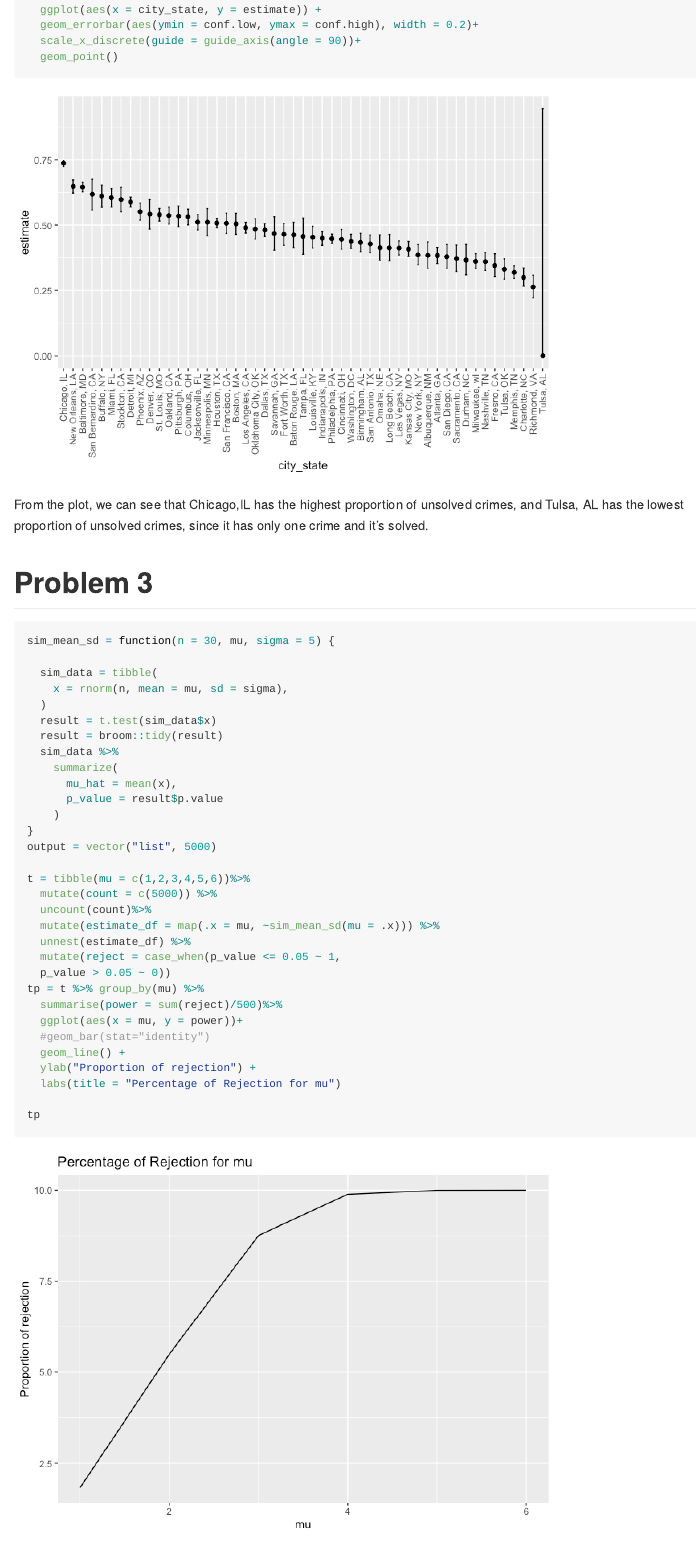
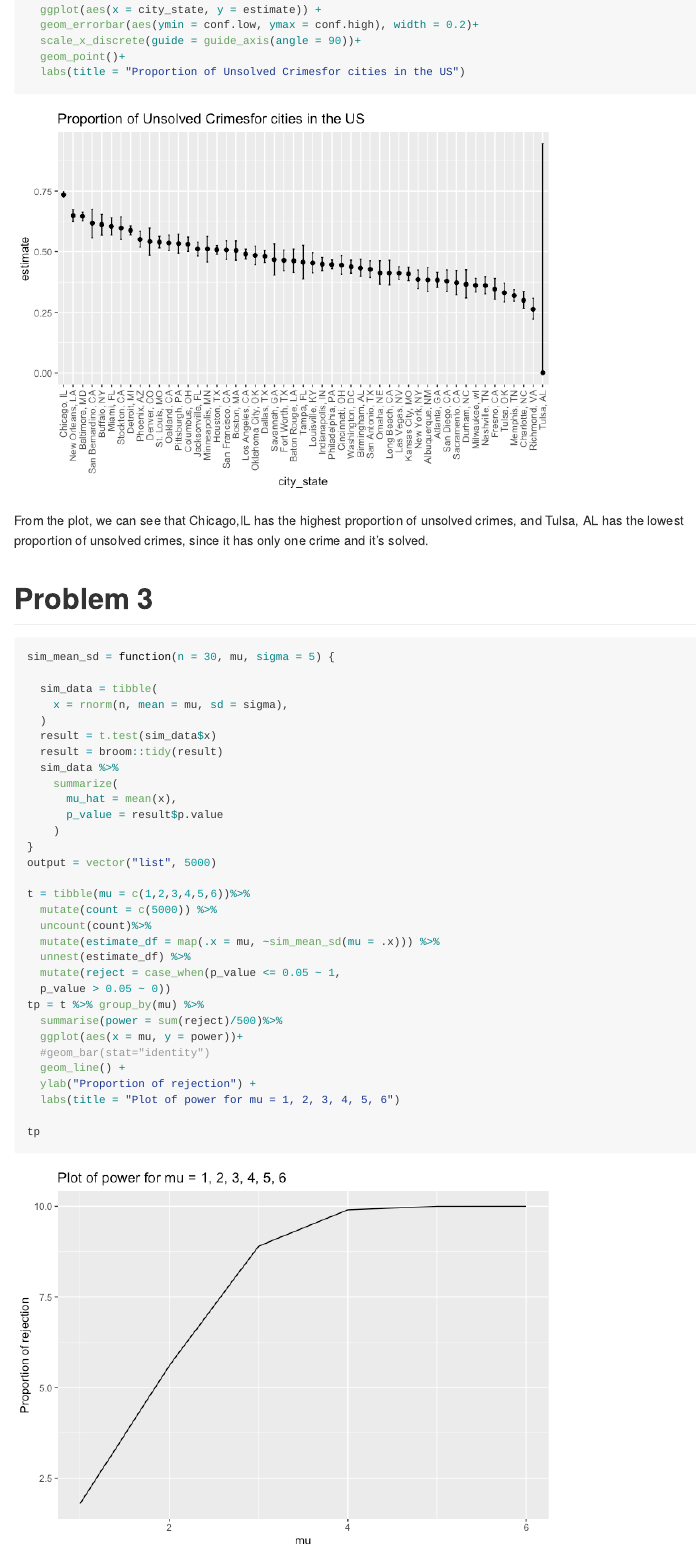
Before and after one commit to jz3570/P8105-HW5, an R Markdown document (p8105_hw5_jz3570.Rmd): the page in a window 1100 px wide, from 4680 px down. The pictures show the output file p8105_hw5_jz3570.md that the author committed with the source, drawn offline in the style of GitHub.

Commit message:
add plot title

````diff
--- a/p8105_hw5_jz3570.Rmd
+++ b/p8105_hw5_jz3570.Rmd
@@ -93,7 +93,8 @@ sim_results_df %>%
   ggplot(aes(x = city_state, y = estimate)) +
   geom_errorbar(aes(ymin = conf.low, ymax = conf.high), width = 0.2)+
   scale_x_discrete(guide = guide_axis(angle = 90))+
-  geom_point()
+  geom_point()+
+  labs(title = "Proportion of Unsolved Crimesfor cities in the US")
 ```
 
 From the plot, we can see that Chicago,IL has the highest proportion of unsolved crimes, and Tulsa, AL has the lowest proportion of unsolved crimes, since it has only one crime and it's solved.
@@ -130,7 +131,7 @@ tp = t %>% group_by(mu) %>%
   #geom_bar(stat="identity")
   geom_line() +
   ylab("Proportion of rejection") +
-  labs(title = "Percentage of Rejection for mu")
+  labs(title = "Plot of power for mu = 1, 2, 3, 4, 5, 6")
 
 tp
 ```
````
Also changed, not shown: p8105_hw5_jz3570.md, p8105_hw5_jz3570_files/figure-gfm/unnamed-chunk-5-1.png, p8105_hw5_jz3570_files/figure-gfm/unnamed-chunk-6-1.png, p8105_hw5_jz3570_files/figure-gfm/unnamed-chunk-7-1.png, p8105_hw5_jz3570.Rmd (2 more changed lines).
